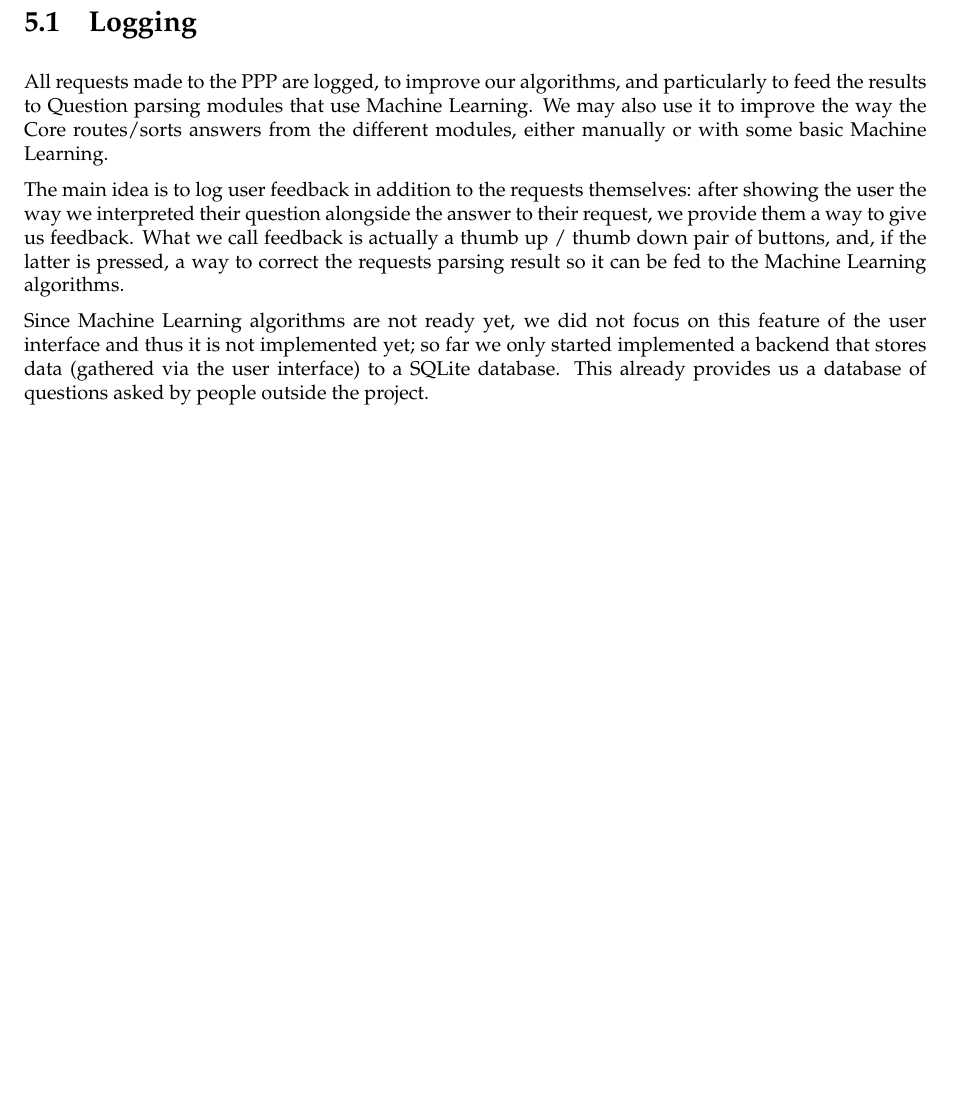
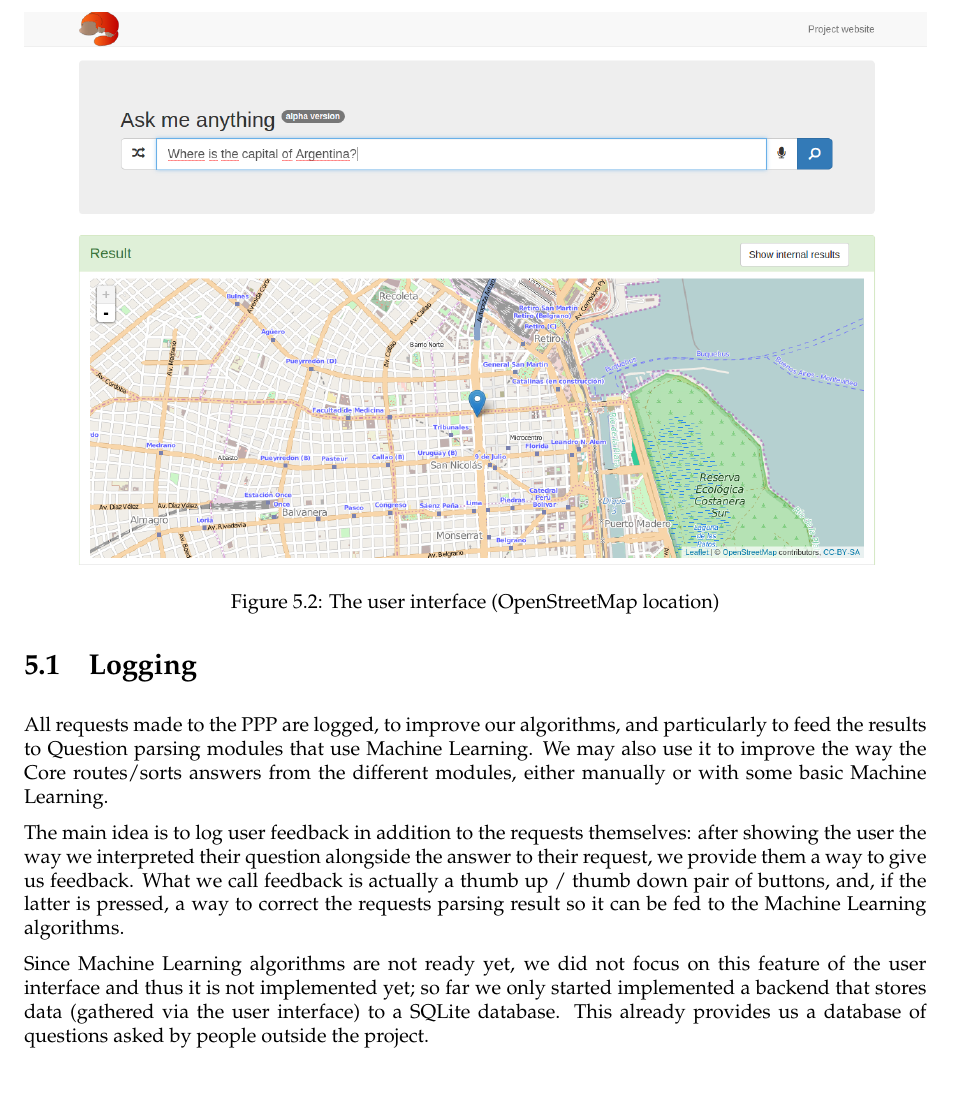
Before and after one commit to ProjetPP/Papers, a LaTeX thesis (FinalReport/main.tex, which reads FinalReport/UI.tex): part of page 21 of 53, cut at the place of the change, the shorter picture padded with empty space. Compiled offline with pdfLaTeX.

Commit message:
New screenshots.

```diff
--- a/FinalReport/UI.tex
+++ b/FinalReport/UI.tex
@@ -7,7 +7,13 @@ and small screens of phones using responsive design techniques.
 \begin{figure}[!ht]
     \centering
     \includegraphics[width=1\textwidth]{WebUI.png}
-    \caption{The user interface}
+    \caption{The user interface (Wikipedia header)}
+\end{figure}
+
+\begin{figure}[!ht]
+    \centering
+    \includegraphics[width=1\textwidth]{WebUI2.png}
+    \caption{The user interface (OpenStreetMap location)}
 \end{figure}
 
 It is composed of one huge text input with a button to submit
```
Also changed, not shown: FinalReport/WebUI.png, FinalReport/WebUI2.png (added).
